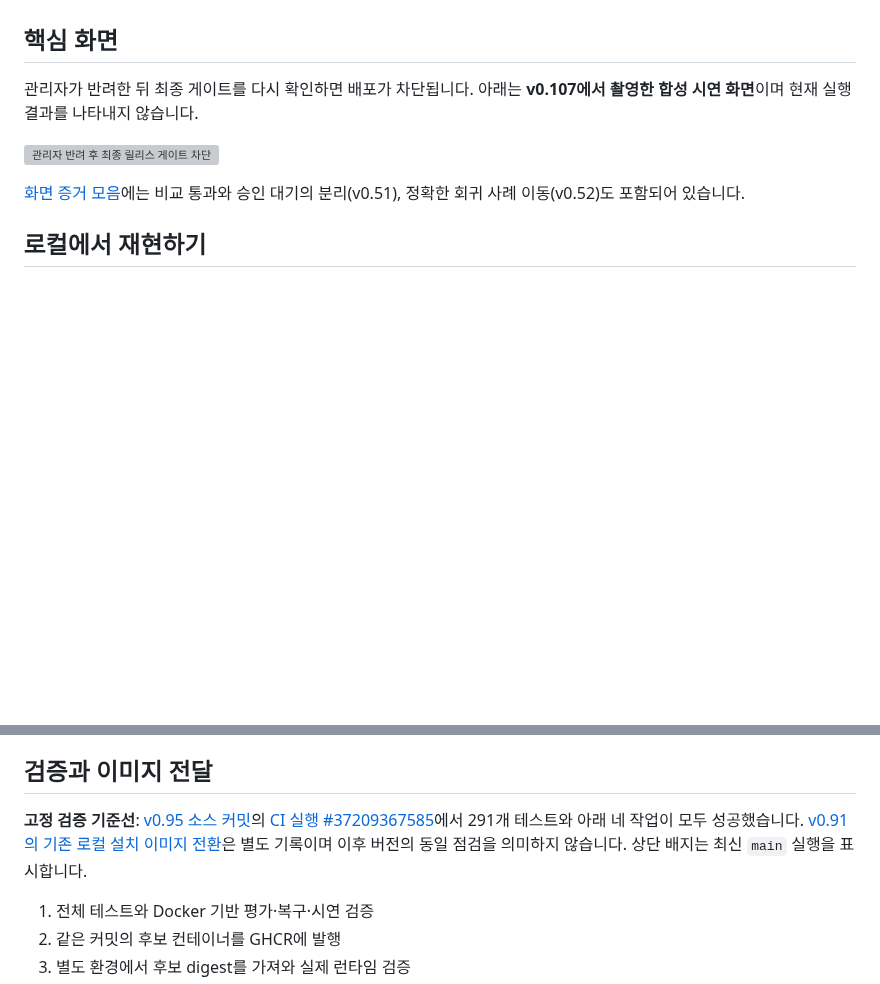
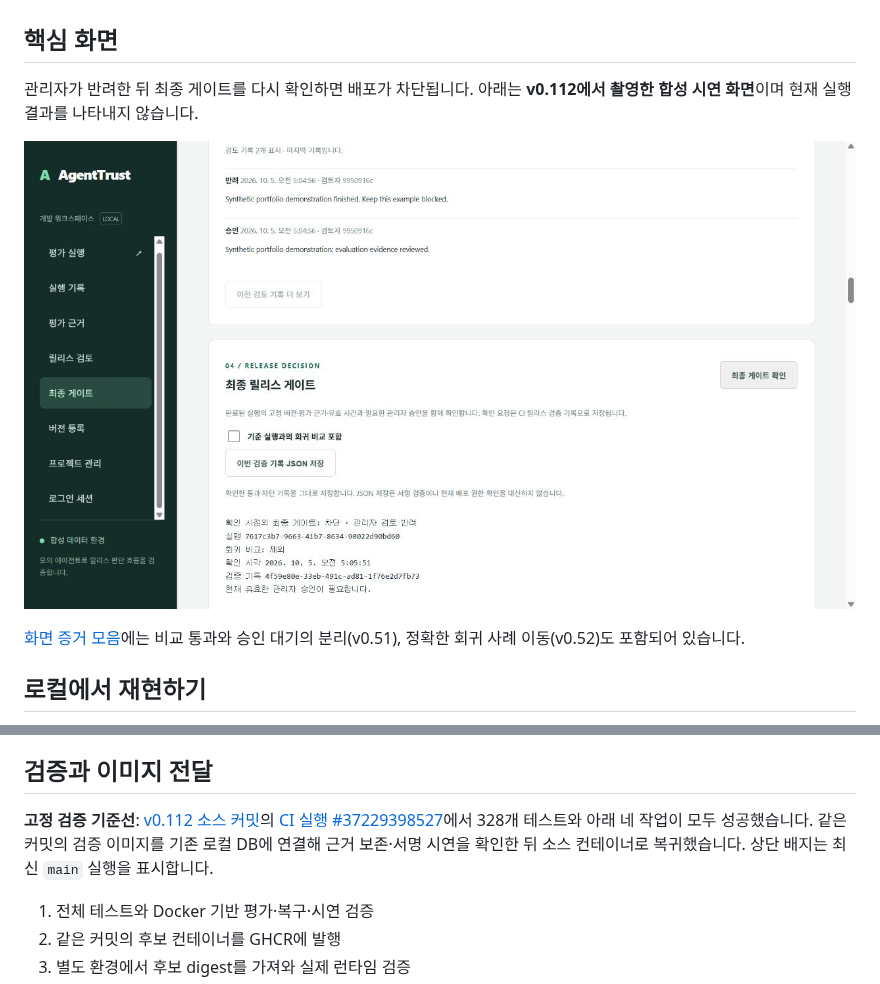
Before and after one commit to automaster5013/AgentTrust, a Markdown page: README.md, 2 parts joined by grey strips. Drawn GitHub-style; pictures changed too: docs/evidence/current-rejection-v112.png (added); blank space fills up the shorter version; grey boxes are pictures that could not be loaded.

Commit message:
docs: record v112 runtime and sustained validation evidence

```diff
--- a/README.md
+++ b/README.md
@@ -22,9 +22,9 @@
 
 ## 핵심 화면
 
-관리자가 반려한 뒤 최종 게이트를 다시 확인하면 배포가 차단됩니다. 아래는 **v0.107에서 촬영한 합성 시연 화면**이며 현재 실행 결과를 나타내지 않습니다.
+관리자가 반려한 뒤 최종 게이트를 다시 확인하면 배포가 차단됩니다. 아래는 **v0.112에서 촬영한 합성 시연 화면**이며 현재 실행 결과를 나타내지 않습니다.
 
-![관리자 반려 후 최종 릴리스 게이트 차단](docs/evidence/current-rejection-v107.png)
+![관리자 반려 후 최종 릴리스 게이트 차단](docs/evidence/current-rejection-v112.png)
 
 [화면 증거 모음](docs/portfolio-engineering.md#합성-시연-화면-증거)에는 비교 통과와 승인 대기의 분리(v0.51), 정확한 회귀 사례 이동(v0.52)도 포함되어 있습니다.
 
@@ -59,7 +59,7 @@ Compose 프로젝트는 `agenttrust`이며 API 4310, DB 55432 포트를 루프
 
 ## 검증과 이미지 전달
 
-**고정 검증 기준선**: [v0.95 소스 커밋](https://github.com/automaster5013/AgentTrust/commit/0bca294c70c683adbbcd006ff0d1dccada70387b)의 [CI 실행 #37209367585](https://github.com/automaster5013/AgentTrust/actions/runs/37209367585)에서 291개 테스트와 아래 네 작업이 모두 성공했습니다. [v0.91의 기존 로컬 설치 이미지 전환](docs/github-delivery.md)은 별도 기록이며 이후 버전의 동일 점검을 의미하지 않습니다. 상단 배지는 최신 `main` 실행을 표시합니다.
+**고정 검증 기준선**: [v0.112 소스 커밋](https://github.com/automaster5013/AgentTrust/commit/82a91fc56287f55d28d55c2731bd473f64176c40)의 [CI 실행 #37229398527](https://github.com/automaster5013/AgentTrust/actions/runs/37229398527)에서 328개 테스트와 아래 네 작업이 모두 성공했습니다. 같은 커밋의 검증 이미지를 기존 로컬 DB에 연결해 근거 보존·서명 시연을 확인한 뒤 소스 컨테이너로 복귀했습니다. 상단 배지는 최신 `main` 실행을 표시합니다.
 
 1. 전체 테스트와 Docker 기반 평가·복구·시연 검증
 2. 같은 커밋의 후보 컨테이너를 GHCR에 발행
```
Also changed, not shown: docs/next-implementation.md (+2 -2 lines), docs/portfolio-engineering.md (+20 -4 lines).
